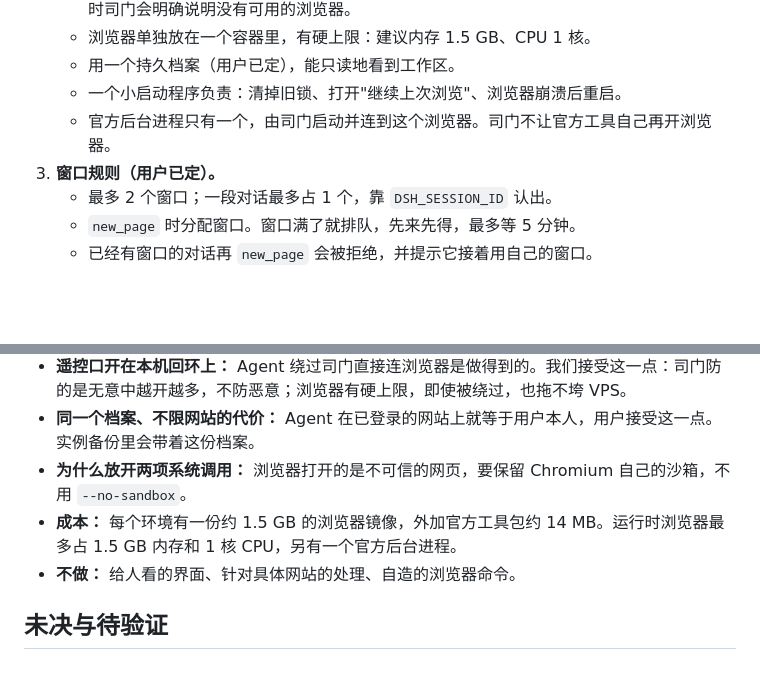
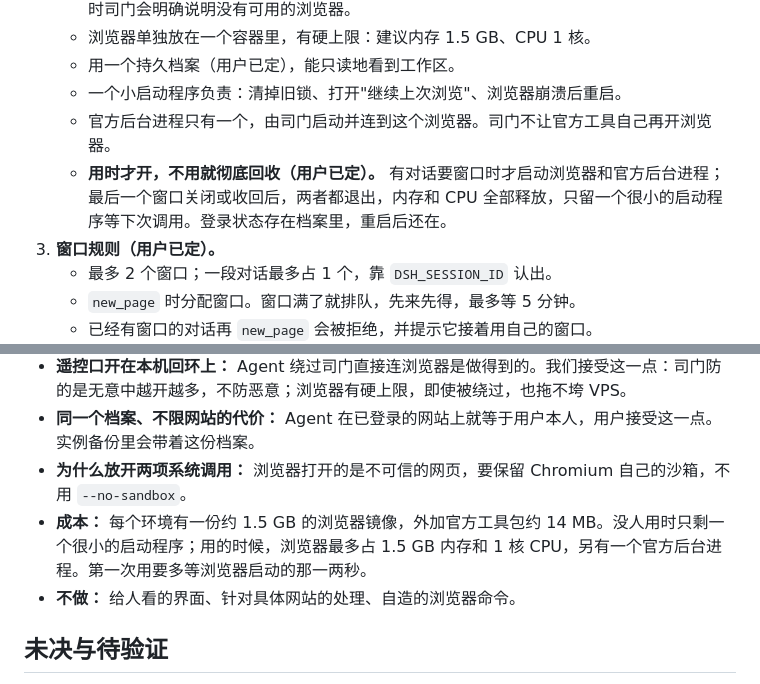
Before and after one commit to Lanbasara/zhongshu, a Markdown page: docs/adr/0023-simen-browser-service.md, 2 parts joined by grey strips. Drawn GitHub-style; blank space fills up the shorter version.

Commit message:
docs: ADR 0023: the browser starts on demand and fully exits when unused
Co-Authored-By: Claude Opus 5.5 <noreply@anthropic.com>

```diff
--- a/docs/adr/0023-simen-browser-service.md
+++ b/docs/adr/0023-simen-browser-service.md
@@ -43,6 +43,7 @@ Agent 用 Chrome DevTools 操作浏览器，用来检查自己生成的 HTML，
    - 用一个持久档案（用户已定），能只读地看到工作区。
    - 一个小启动程序负责：清掉旧锁、打开"继续上次浏览"、浏览器崩溃后重启。
    - 官方后台进程只有一个，由司门启动并连到这个浏览器。司门不让官方工具自己再开浏览器。
+   - **用时才开，不用就彻底回收（用户已定）。** 有对话要窗口时才启动浏览器和官方后台进程；最后一个窗口关闭或收回后，两者都退出，内存和 CPU 全部释放，只留一个很小的启动程序等下次调用。登录状态存在档案里，重启后还在。
 3. **窗口规则（用户已定）。**
    - 最多 2 个窗口；一段对话最多占 1 个，靠 `DSH_SESSION_ID` 认出。
    - `new_page` 时分配窗口。窗口满了就排队，先来先得，最多等 5 分钟。
@@ -67,7 +68,7 @@ Agent 用 Chrome DevTools 操作浏览器，用来检查自己生成的 HTML，
 - **遥控口开在本机回环上：** Agent 绕过司门直接连浏览器是做得到的。我们接受这一点：司门防的是无意中越开越多，不防恶意；浏览器有硬上限，即使被绕过，也拖不垮 VPS。
 - **同一个档案、不限网站的代价：** Agent 在已登录的网站上就等于用户本人，用户接受这一点。实例备份里会带着这份档案。
 - **为什么放开两项系统调用：** 浏览器打开的是不可信的网页，要保留 Chromium 自己的沙箱，不用 `--no-sandbox`。
-- **成本：** 每个环境有一份约 1.5 GB 的浏览器镜像，外加官方工具包约 14 MB。运行时浏览器最多占 1.5 GB 内存和 1 核 CPU，另有一个官方后台进程。
+- **成本：** 每个环境有一份约 1.5 GB 的浏览器镜像，外加官方工具包约 14 MB。没人用时只剩一个很小的启动程序；用的时候，浏览器最多占 1.5 GB 内存和 1 核 CPU，另有一个官方后台进程。第一次用要多等浏览器启动的那一两秒。
 - **不做：** 给人看的界面、针对具体网站的处理、自造的浏览器命令。
 
 ## 未决与待验证
```
